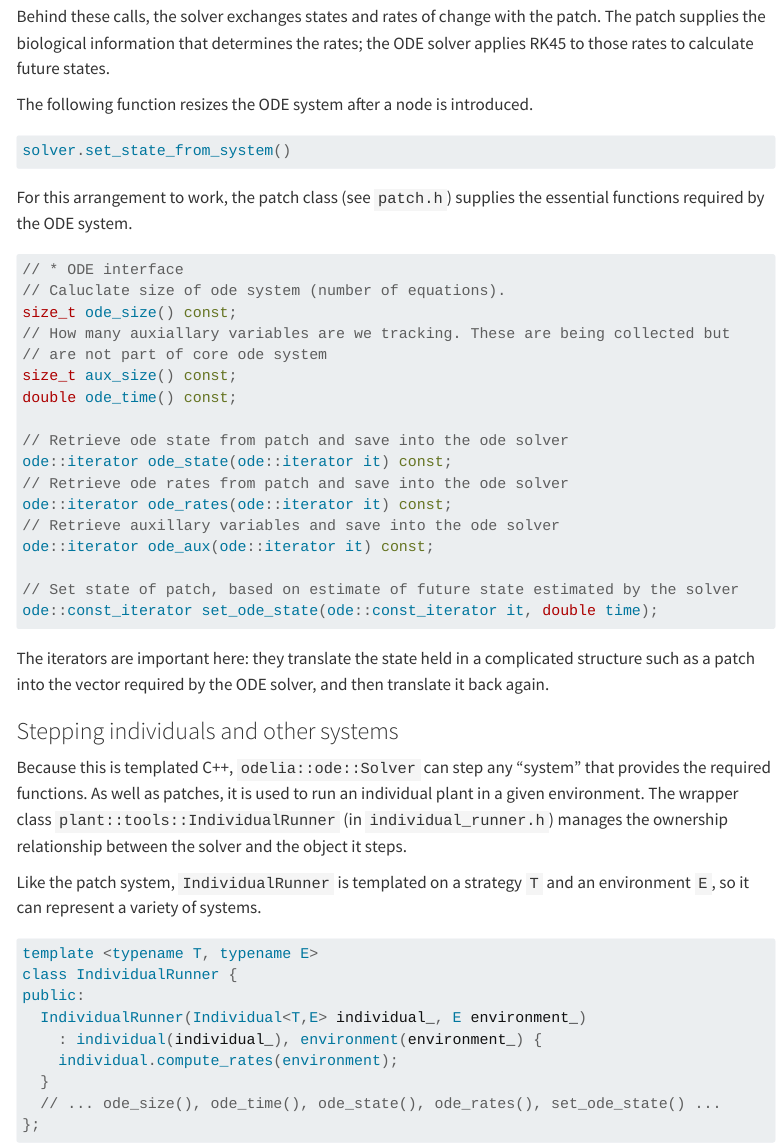
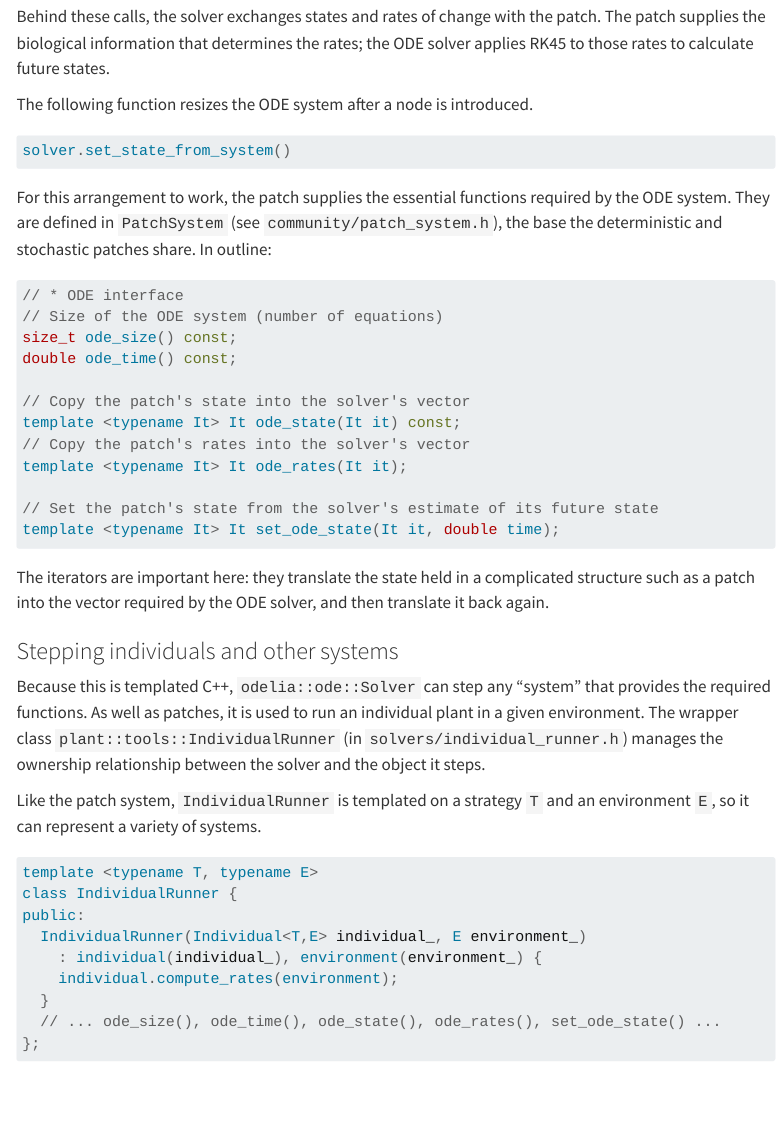
Before and after one commit to traitecoevo/overstorey, a Quarto document (theory/implementation/ode-stepping.qmd): the page in a window 1100 px wide, from 2370 px down. Rendered offline with R 4.5, knitr and Pandoc in place of Quarto, with nearby package versions; some code elsewhere in the file could not run offline; menus at the side of the page are left out; long lines of code are wrapped; common packages that the code uses without loading them are loaded.

Commit message:
Rename the remaining solver mentions; update ODE interface
Co-Authored-By: Claude Opus 5.5 <noreply@anthropic.com>

````diff
--- a/theory/implementation/ode-stepping.qmd
+++ b/theory/implementation/ode-stepping.qmd
@@ -138,27 +138,24 @@
 solver.set_state_from_system()
 ```
 
-For this arrangement to work, the patch class (see `patch.h`) supplies the
-essential functions required by the ODE system.
+For this arrangement to work, the patch supplies the essential functions
+required by the ODE system. They are defined in `PatchSystem` (see
+`community/patch_system.h`), the base the deterministic and stochastic patches
+share. In outline:
 
 ```cpp
 // * ODE interface
-// Caluclate size of ode system (number of equations).
+// Size of the ODE system (number of equations)
 size_t ode_size() const;
-// How many auxiallary variables are we tracking. These are being collected but
-// are not part of core ode system
-size_t aux_size() const;
 double ode_time() const;
 
-// Retrieve ode state from patch and save into the ode solver
-ode::iterator ode_state(ode::iterator it) const;
-// Retrieve ode rates from patch and save into the ode solver
-ode::iterator ode_rates(ode::iterator it) const;
-// Retrieve auxillary variables and save into the ode solver
-ode::iterator ode_aux(ode::iterator it) const;
+// Copy the patch's state into the solver's vector
+template <typename It> It ode_state(It it) const;
+// Copy the patch's rates into the solver's vector
+template <typename It> It ode_rates(It it);
 
-// Set state of patch, based on estimate of future state estimated by the solver
-ode::const_iterator set_ode_state(ode::const_iterator it, double time);
+// Set the patch's state from the solver's estimate of its future state
+template <typename It> It set_ode_state(It it, double time);
 ```
 
 The iterators are important here: they translate the state held in a complicated
@@ -170,7 +167,7 @@
 Because this is templated C++, `odelia::ode::Solver` can step any "system" that
 provides the required functions. As well as patches, it is used to run an
 individual plant in a given environment. The wrapper class
-`plant::tools::IndividualRunner` (in `individual_runner.h`) manages the
+`plant::tools::IndividualRunner` (in `solvers/individual_runner.h`) manages the
 ownership relationship between the solver and the object it steps.
 
 Like the patch system, `IndividualRunner` is templated on a strategy `T` and an
````
Also changed, not shown: contributing/implementing-a-model.qmd (+6 -4 lines), contributing/profiling.qmd (+2 -2 lines), theory/implementation/canopy-models.qmd (+2 -2 lines), theory/implementation/characteristic-method.qmd (+3 -4 lines), theory/implementation/node-spacing.qmd (+2 -2 lines), 6 other files.
